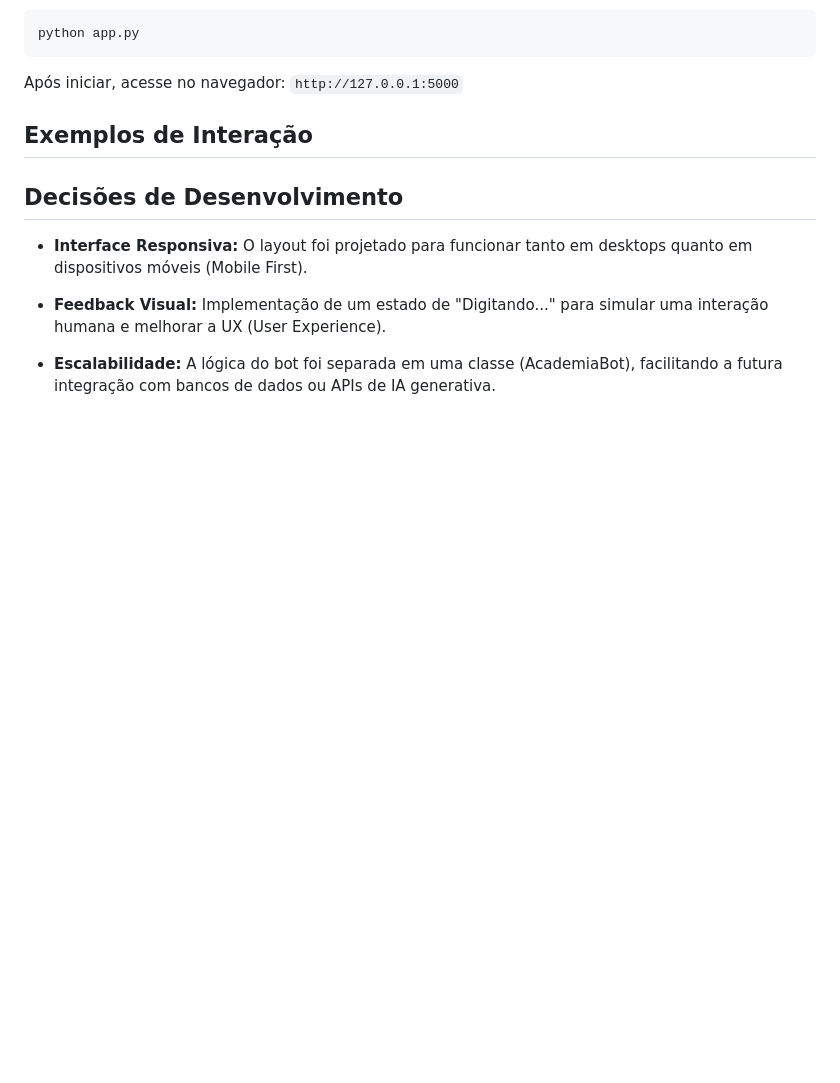
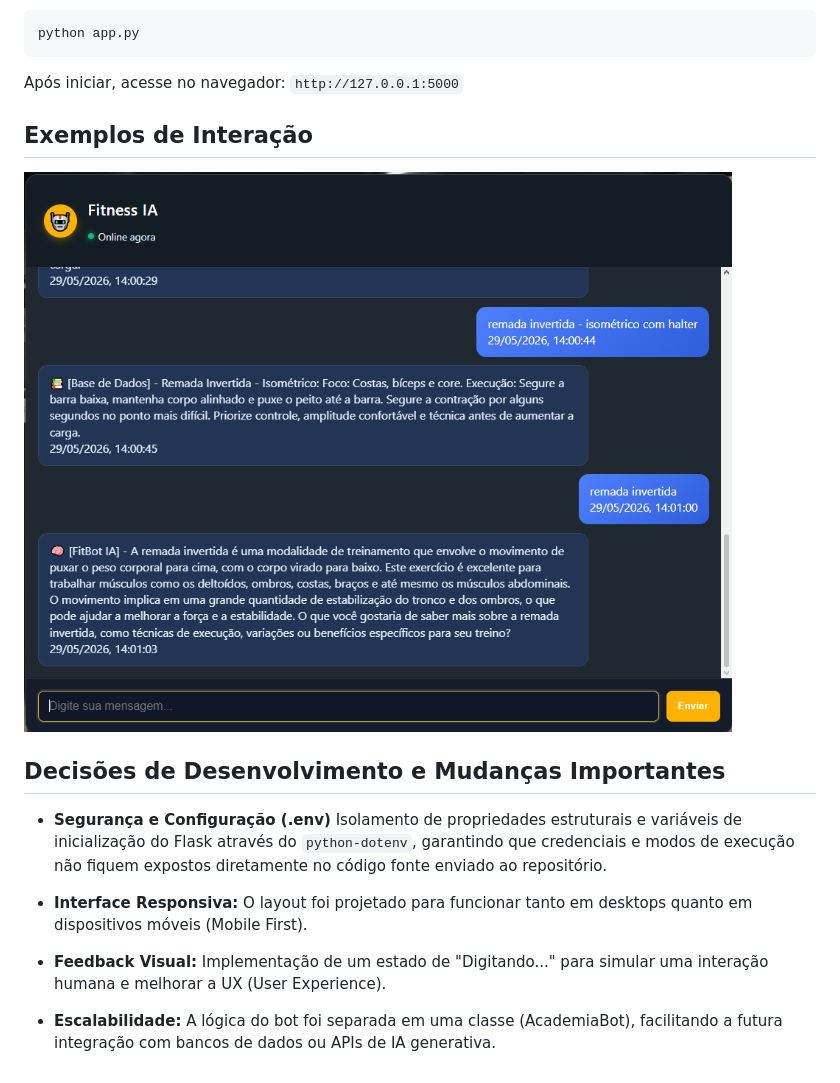
Before and after one commit to Igor0155/ChatBot-Academia, a Markdown page: README.md, the part around the change printed below. Rendered like a GitHub page; pictures changed too: static/assets/image.png (added); blank space fills up the shorter version.

Commit message:
atualizar README.md com informações sobre gerenciamento de ambiente e melhorias na documentação; adicionar imagem de exemplo

```diff
--- a/README.md
+++ b/README.md
@@ -85,7 +88,11 @@ Após iniciar, acesse no navegador: `http://127.0.0.1:5000`
 
 ## Exemplos de Interação
 
-## Decisões de Desenvolvimento
+![alt text](static/assets/image.png)
+
+## Decisões de Desenvolvimento e Mudanças Importantes
+
+- **Segurança e Configuração (.env)** Isolamento de propriedades estruturais e variáveis de inicialização do Flask através do `python-dotenv`, garantindo que credenciais e modos de execução não fiquem expostos diretamente no código fonte enviado ao repositório.
 
 - **Interface Responsiva:** O layout foi projetado para funcionar tanto em desktops quanto em dispositivos móveis (Mobile First).
 
```
Also changed, not shown: other parts of README.md (+17 -14 lines).
